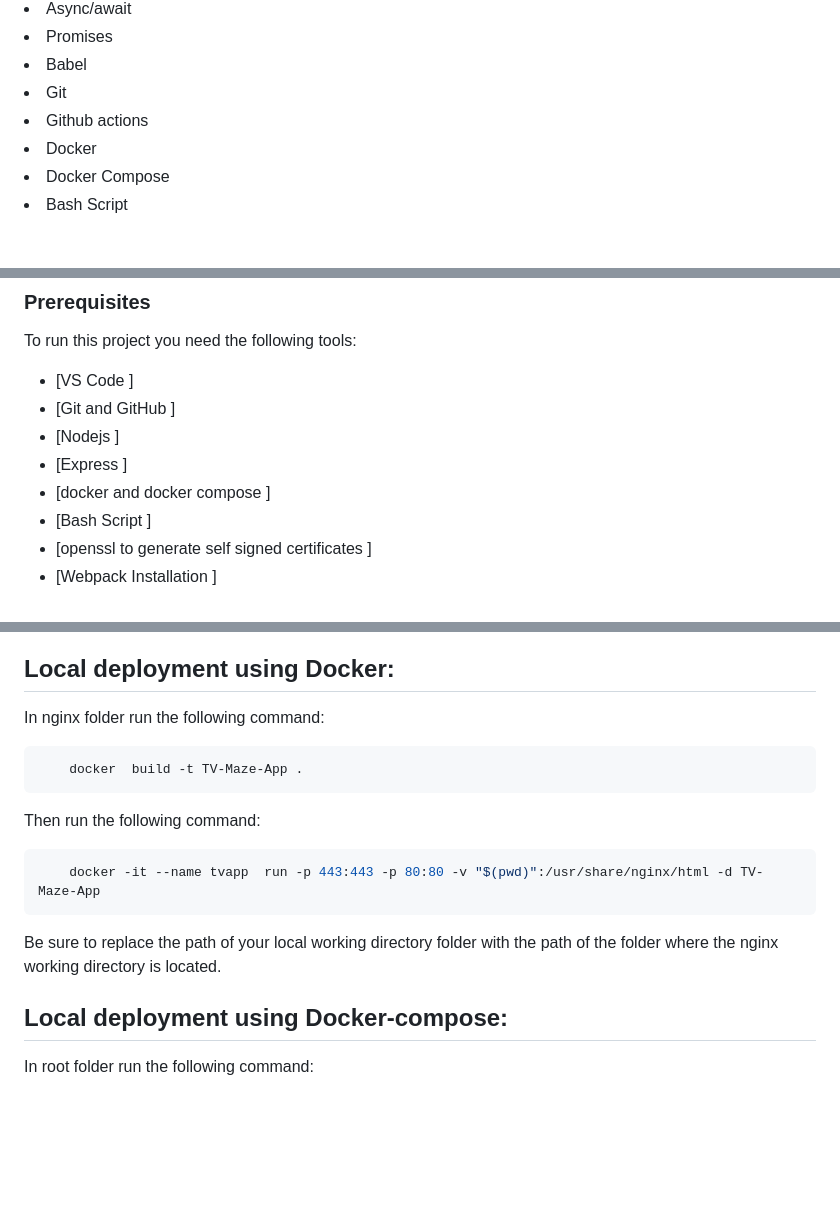
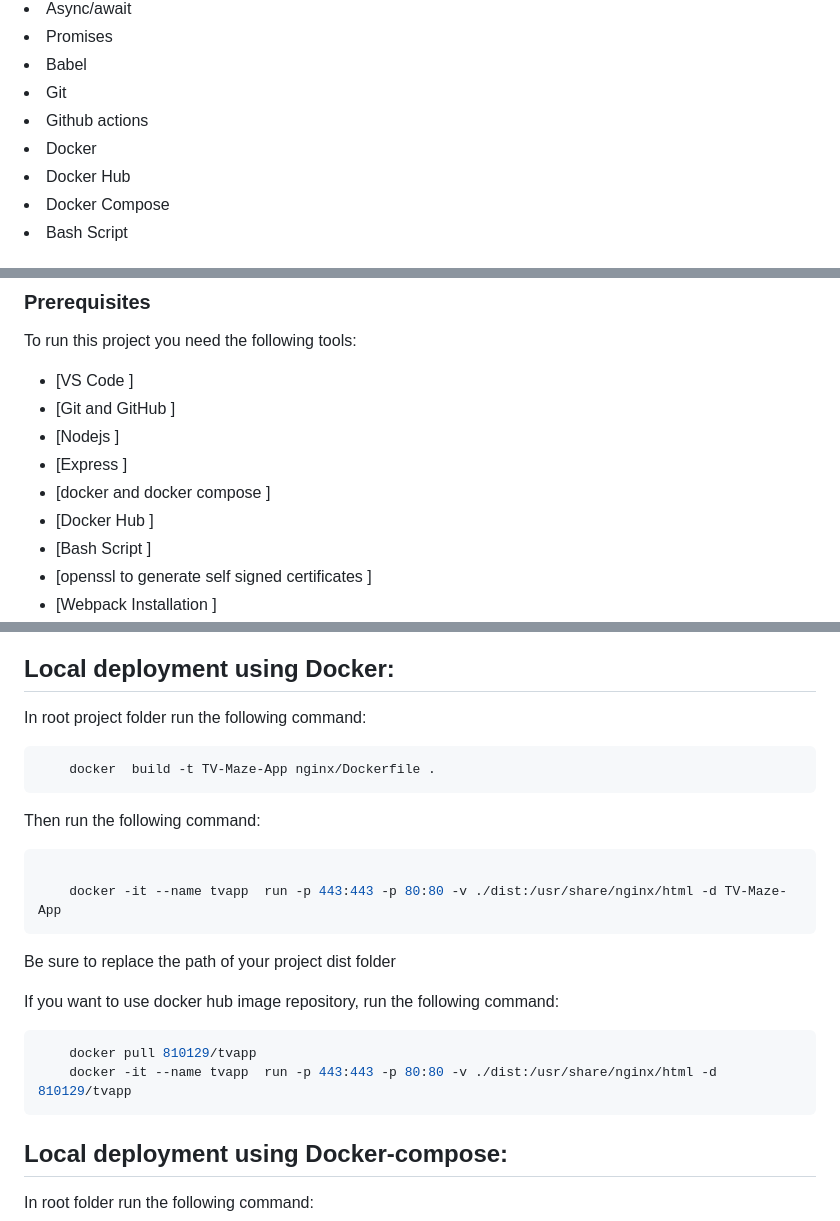
Before and after one commit to alyconr/TV-AMAZE-APP, a Markdown page: README.md, 3 parts joined by grey strips. Rendered like a GitHub page; blank space fills up the shorter version.

Commit message:
:memo: Update Documentation

````diff
--- a/README.md
+++ b/README.md
@@ -59,6 +59,7 @@
 <li> Git </li>
 <li> Github actions </li>
 <li> Docker </li>
+<li> Docker Hub </li>
 <li> Docker Compose </li>
 <li> Bash Script </li>
 <!-- Features -->
@@ -114,6 +115,7 @@ To run this project  you need the following tools:
 - [Nodejs ]
 - [Express ]
 - [docker and docker compose ]
+- [Docker Hub ]
 - [Bash Script ]
 - [openssl to generate self signed certificates ]
 - [Webpack Installation ]
@@ -245,17 +247,23 @@ To test the ESLint linter:
 
 ## Local deployment using Docker:
 
-In nginx folder run the following command:
+In root project folder run the following command:
 ```sh
-    docker  build -t TV-Maze-App .
+    docker  build -t TV-Maze-App nginx/Dockerfile .
 ```
 Then run the following command:
 
 ```sh
-    docker -it --name tvapp  run -p 443:443 -p 80:80 -v "$(pwd)":/usr/share/nginx/html -d TV-Maze-App
+
+    docker -it --name tvapp  run -p 443:443 -p 80:80 -v ./dist:/usr/share/nginx/html -d TV-Maze-App
 ```
-Be sure to replace the path of your local working directory folder with the path of the folder where the nginx working directory is located.
+Be sure to replace the path of your project dist folder
 
+If you want to use docker hub image repository, run the following command:
+```sh
+    docker pull 810129/tvapp
+    docker -it --name tvapp  run -p 443:443 -p 80:80 -v ./dist:/usr/share/nginx/html -d 810129/tvapp
+```
 ## Local deployment using Docker-compose:
 In root folder run the following command:
 ```sh
````
